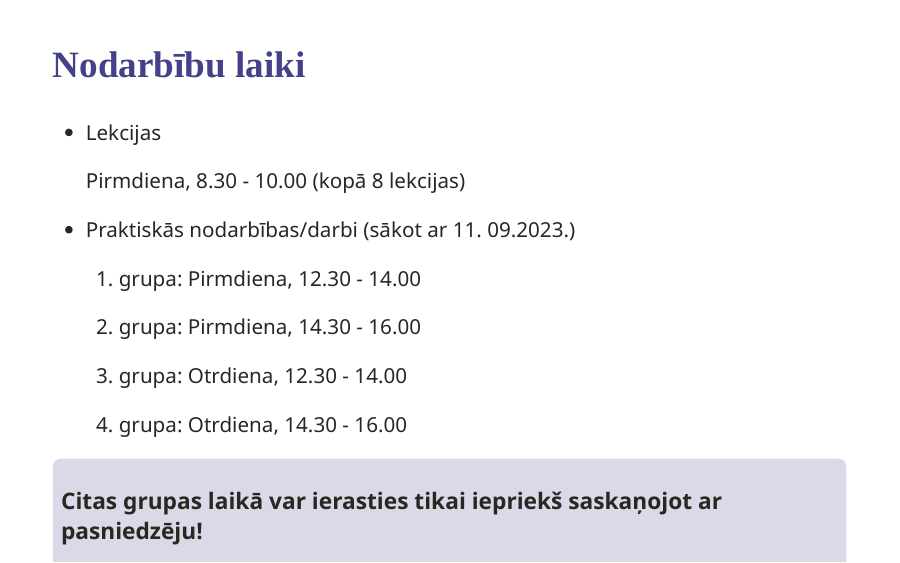
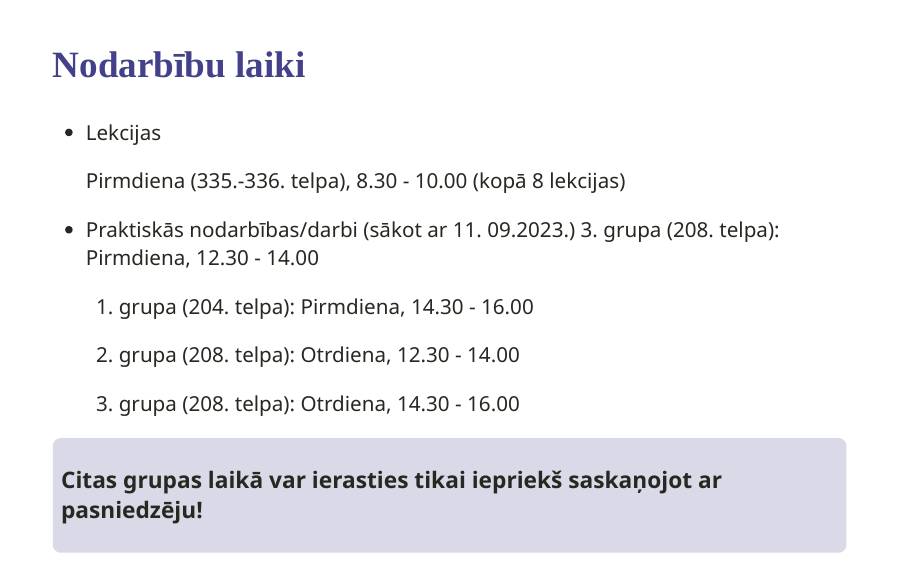
Before and after one commit to aavotins/Biometrija_AAvj, an R Markdown document (Lekcijas/0_Par_kursu_Biometrija.Rmd): page 6 of 11. Rendered offline with R 4.5, knitr and Pandoc, with nearby package versions; the slides are laid out offline by our stand-in for remark.js, each with all of its steps uncovered, in fonts that may differ from those the slides ask for, and without slide numbers, shadows or browser add-ons; some code elsewhere in the file could not run offline.

Commit message:
Atjaunots 2023-08-28

```diff
--- a/Lekcijas/0_Par_kursu_Biometrija.Rmd
+++ b/Lekcijas/0_Par_kursu_Biometrija.Rmd
@@ -82,16 +82,16 @@ tēmām, kas ir bijusi kursa laikā
 
 * Lekcijas
 
-   Pirmdiena, 8.30 - 10.00 (kopā 8 lekcijas)
+   Pirmdiena (335.-336. telpa), 8.30 - 10.00 (kopā 8 lekcijas)
 
 * Praktiskās nodarbības/darbi (sākot ar 11. 09.2023.)
-  1. grupa: Pirmdiena, 12.30 - 14.00
+  3. grupa (208. telpa): Pirmdiena, 12.30 - 14.00
 
-  2. grupa: Pirmdiena, 14.30 - 16.00
+  1. grupa (204. telpa): Pirmdiena, 14.30 - 16.00
 
-  3. grupa: Otrdiena, 12.30 - 14.00
+  2. grupa (208. telpa): Otrdiena, 12.30 - 14.00
 
-  4. grupa: Otrdiena, 14.30 - 16.00
+  4. grupa (208. telpa): Otrdiena, 14.30 - 16.00
 
 .defin[
 Citas grupas laikā var ierasties tikai iepriekš saskaņojot ar pasniedzēju!
```
